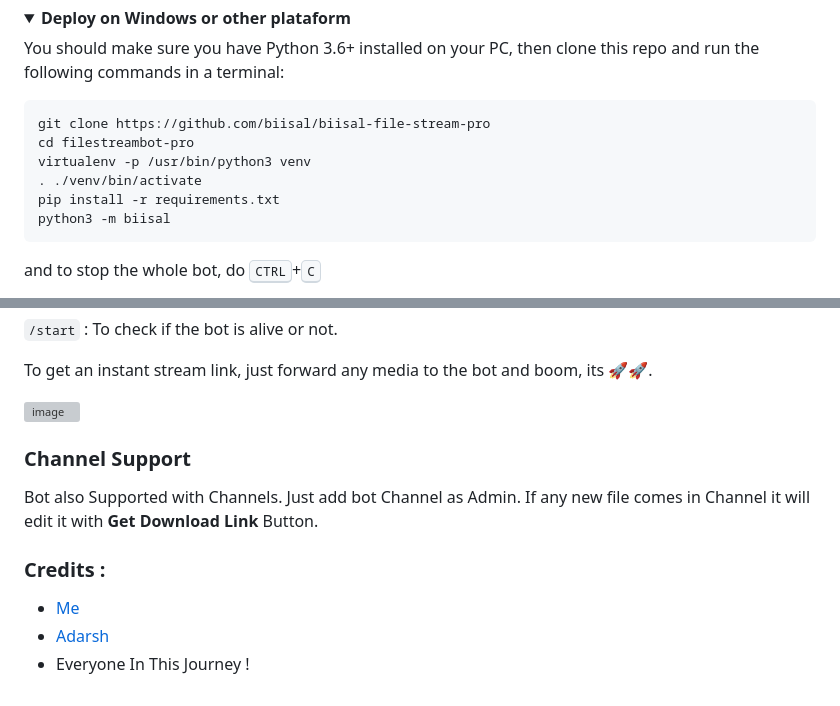
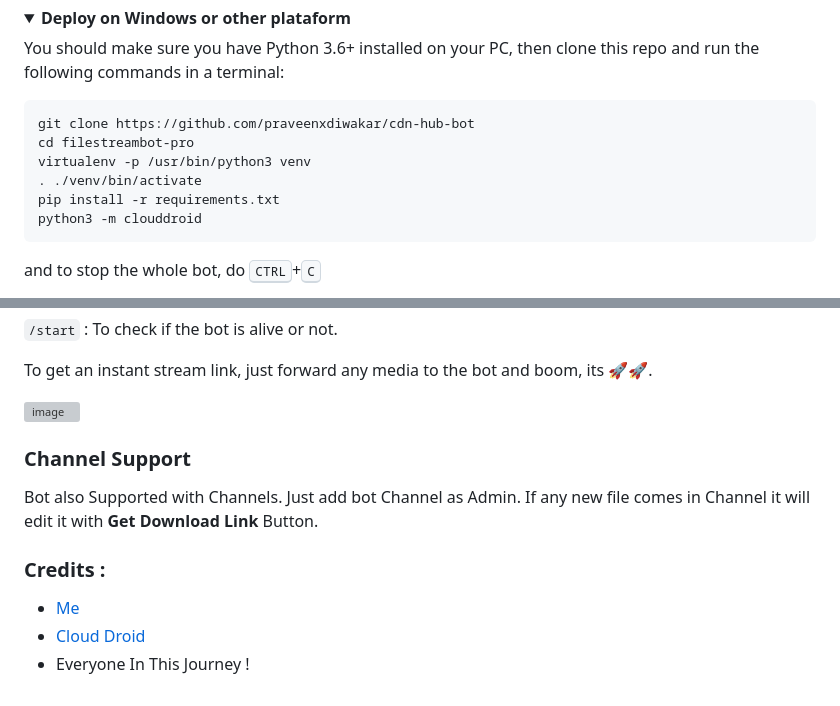
Before and after one commit to praveenxdiwakar/cdn-hub-bot, a Markdown page: readme.md, 2 parts joined by grey strips. GitHub-like rendering; folded sections open; grey boxes are pictures that could not be loaded.

Commit message:
Update readme.md
Updated New Features By 𝕏Ð

````diff
--- a/readme.md
+++ b/readme.md
@@ -94,12 +88,12 @@ Thank you for your interest in this project, and we appreciate your understandin
   You should make sure you have Python 3.6+ installed on your PC, then clone this repo and run the following commands in a terminal:
 
 ```py
-git clone https://github.com/biisal/biisal-file-stream-pro
+git clone https://github.com/praveenxdiwakar/cdn-hub-bot
 cd filestreambot-pro
 virtualenv -p /usr/bin/python3 venv
 . ./venv/bin/activate
 pip install -r requirements.txt
-python3 -m biisal
+python3 -m clouddroid
 ```
 
 
@@ -177,5 +171,5 @@ Bot also Supported with Channels. Just add bot Channel as Admin. If any new file
 ### Credits :
 
 - [Me](https://github.com/praveenxdiwakar)
-- [Adarsh](https://github.com/adarsh-goel)
+- [Cloud Droid](https://t.me/clouddroid)
 - Everyone In This Journey !
````
Also changed, not shown: other parts of readme.md (+1 -7 lines).
